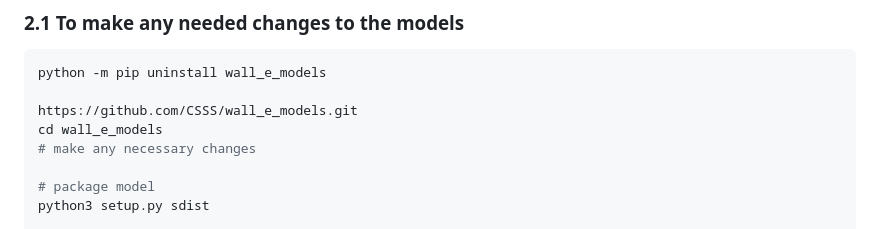
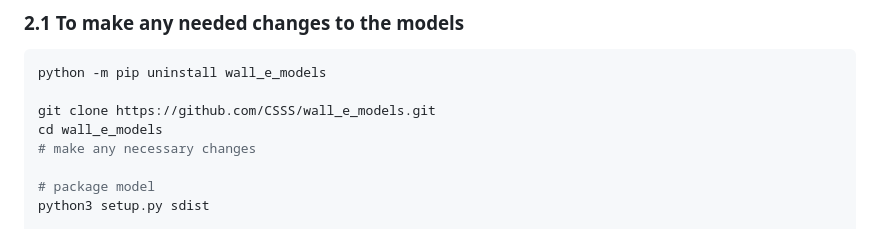
Before and after one commit to CSSS/wall_e, a Markdown page: documentation/Working_on_Bot/README.md, the part around the change. Drawn GitHub-style.

Commit message:
fixing command for cloning

````diff
--- a/documentation/Working_on_Bot/README.md
+++ b/documentation/Working_on_Bot/README.md
@@ -45,7 +45,7 @@ If you have forked your version
 ```shell
 python -m pip uninstall wall_e_models
 
-https://github.com/CSSS/wall_e_models.git
+git clone https://github.com/CSSS/wall_e_models.git
 cd wall_e_models
 # make any necessary changes
 
````
